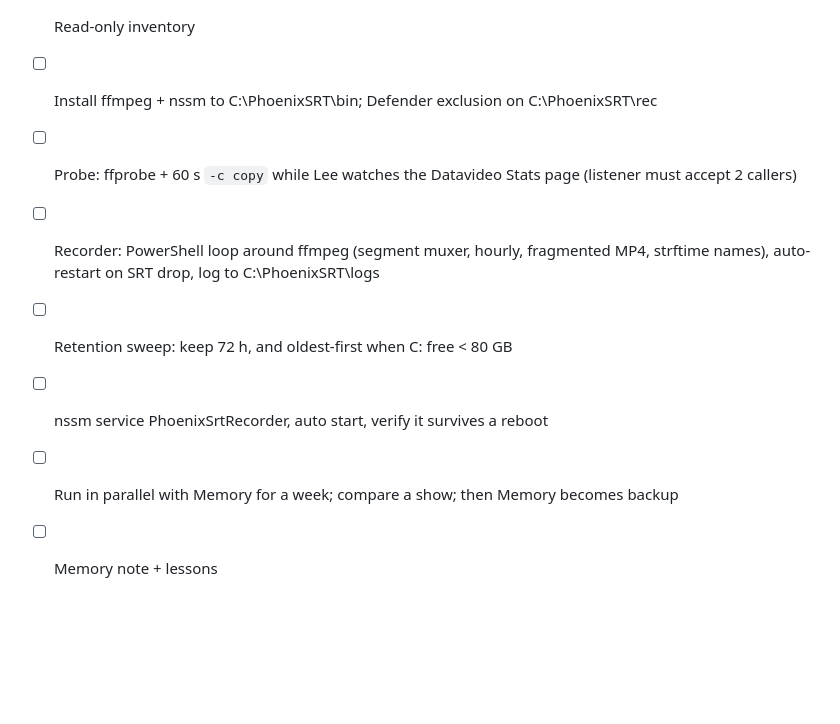
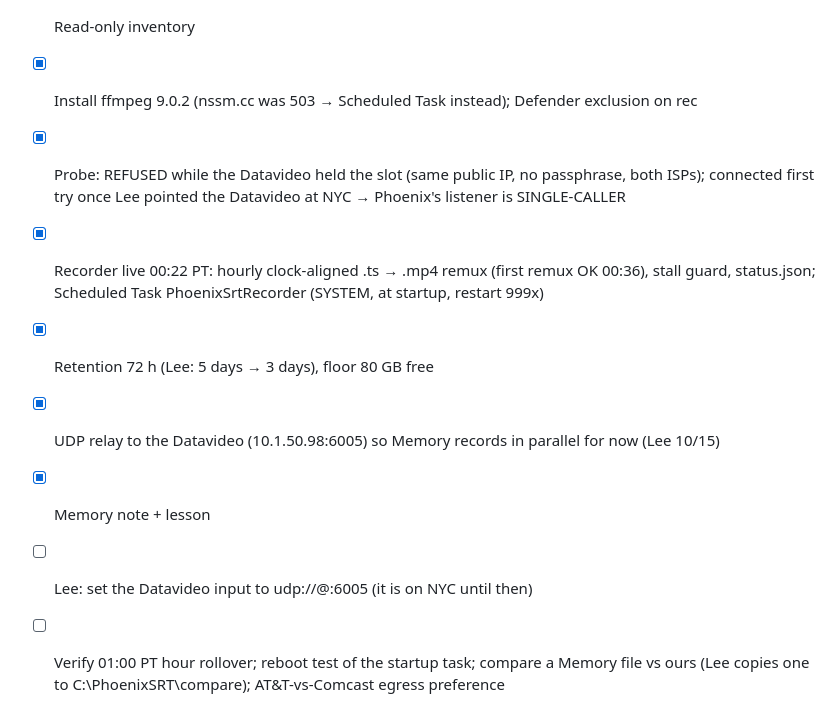
Before and after one commit to LHCrossings/ctv-orderentry, a Markdown page: tasks/todo.md, the part around the change. Drawn GitHub-style; blank space fills up the shorter version.

Commit message:
tasks: Phoenix SRT recorder live on VIDEO-02; relay + 3-day retention

```diff
--- a/tasks/todo.md
+++ b/tasks/todo.md
@@ -860,11 +860,14 @@ SSM hybrid node `mi-02adb6308ecd7a523` (activation sacramento-office-video02-pho
 
 - [x] Enroll VIDEO-02 in SSM
 - [x] Read-only inventory
-- [ ] Install ffmpeg + nssm to C:\PhoenixSRT\bin; Defender exclusion on C:\PhoenixSRT\rec
-- [ ] Probe: ffprobe + 60 s `-c copy` while Lee watches the Datavideo Stats page (listener must accept 2 callers)
-- [ ] Recorder: PowerShell loop around ffmpeg (segment muxer, hourly, fragmented MP4, strftime names),
-      auto-restart on SRT drop, log to C:\PhoenixSRT\logs
-- [ ] Retention sweep: keep 72 h, and oldest-first when C: free < 80 GB
-- [ ] nssm service PhoenixSrtRecorder, auto start, verify it survives a reboot
-- [ ] Run in parallel with Memory for a week; compare a show; then Memory becomes backup
-- [ ] Memory note + lessons
+- [x] Install ffmpeg 9.0.2 (nssm.cc was 503 → Scheduled Task instead); Defender exclusion on rec
+- [x] Probe: REFUSED while the Datavideo held the slot (same public IP, no passphrase, both ISPs);
+      connected first try once Lee pointed the Datavideo at NYC → Phoenix's listener is SINGLE-CALLER
+- [x] Recorder live 00:22 PT: hourly clock-aligned .ts → .mp4 remux (first remux OK 00:36), stall guard,
+      status.json; Scheduled Task PhoenixSrtRecorder (SYSTEM, at startup, restart 999x)
+- [x] Retention 72 h (Lee: 5 days → 3 days), floor 80 GB free
+- [x] UDP relay to the Datavideo (10.1.50.98:6005) so Memory records in parallel for now (Lee 10/15)
+- [x] Memory note + lesson
+- [ ] Lee: set the Datavideo input to udp://@:6005 (it is on NYC until then)
+- [ ] Verify 01:00 PT hour rollover; reboot test of the startup task; compare a Memory file vs ours
+      (Lee copies one to C:\PhoenixSRT\compare); AT&T-vs-Comcast egress preference
```
